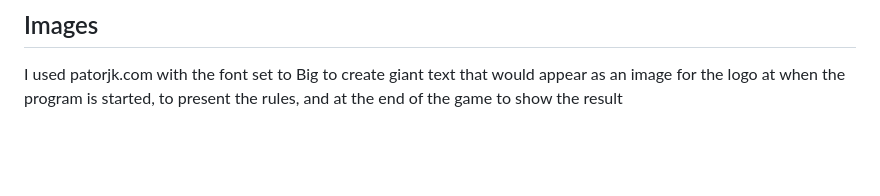
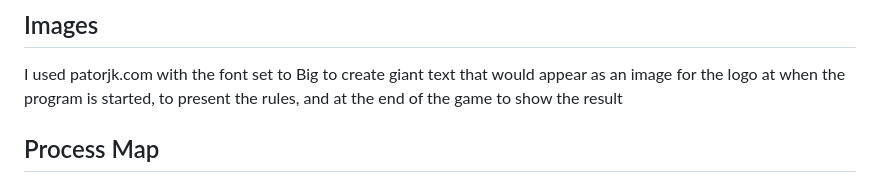
Before and after one commit to Oran-123/Hangman, a Markdown page: README.md, the part around the change. GitHub-like rendering; blank space fills up the shorter version.

Commit message:
add placeholder heading for process map section

```diff
--- a/README.md
+++ b/README.md
@@ -138,3 +138,5 @@ The colour of the button and  the background colour of the screen was set to the
 ## Images
 
 I used patorjk.com with the font set to Big to create giant text that would appear as an image for the logo at when the program is started, to present the rules, and at the end of the game to show the result
+
+## Process Map
```
